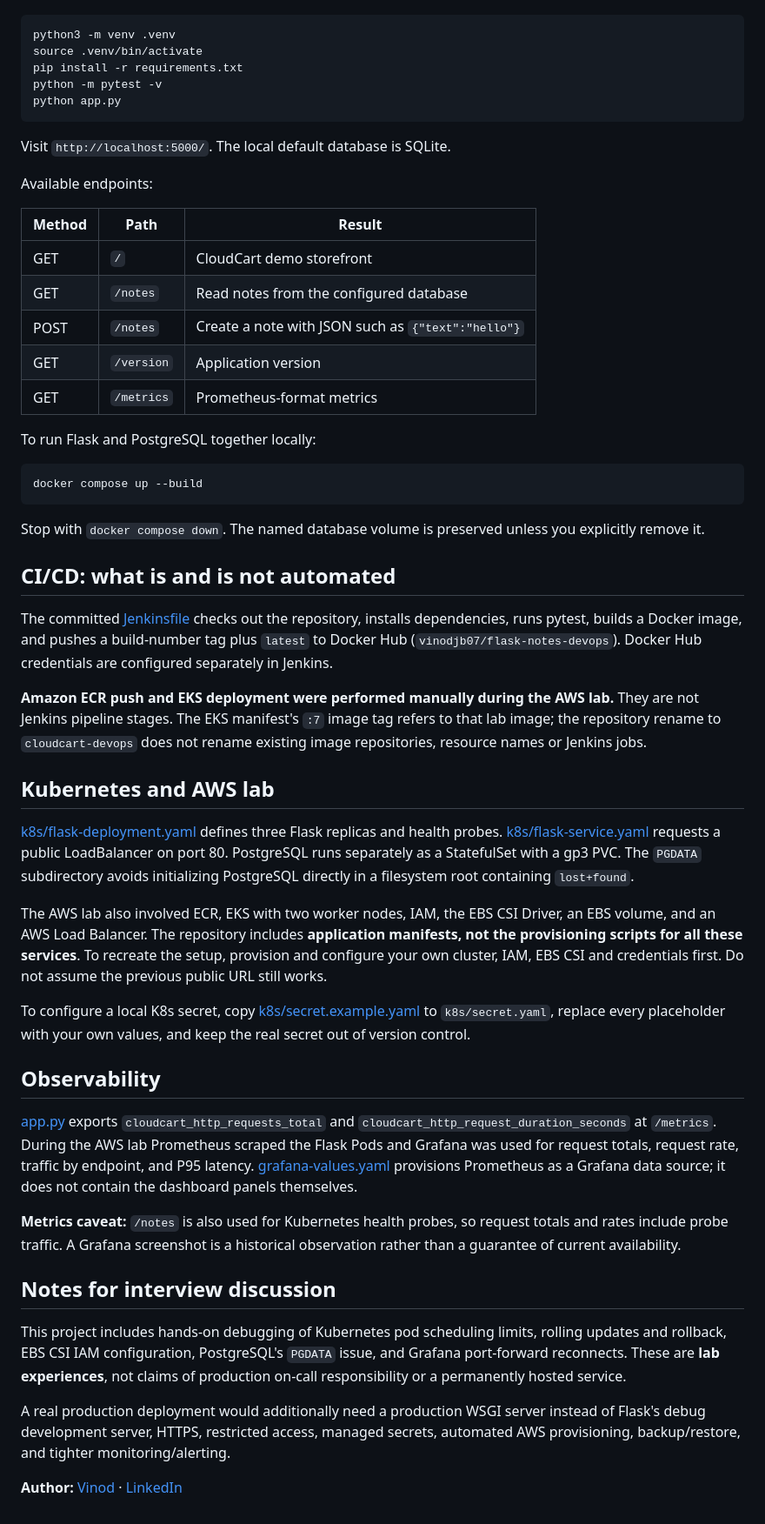
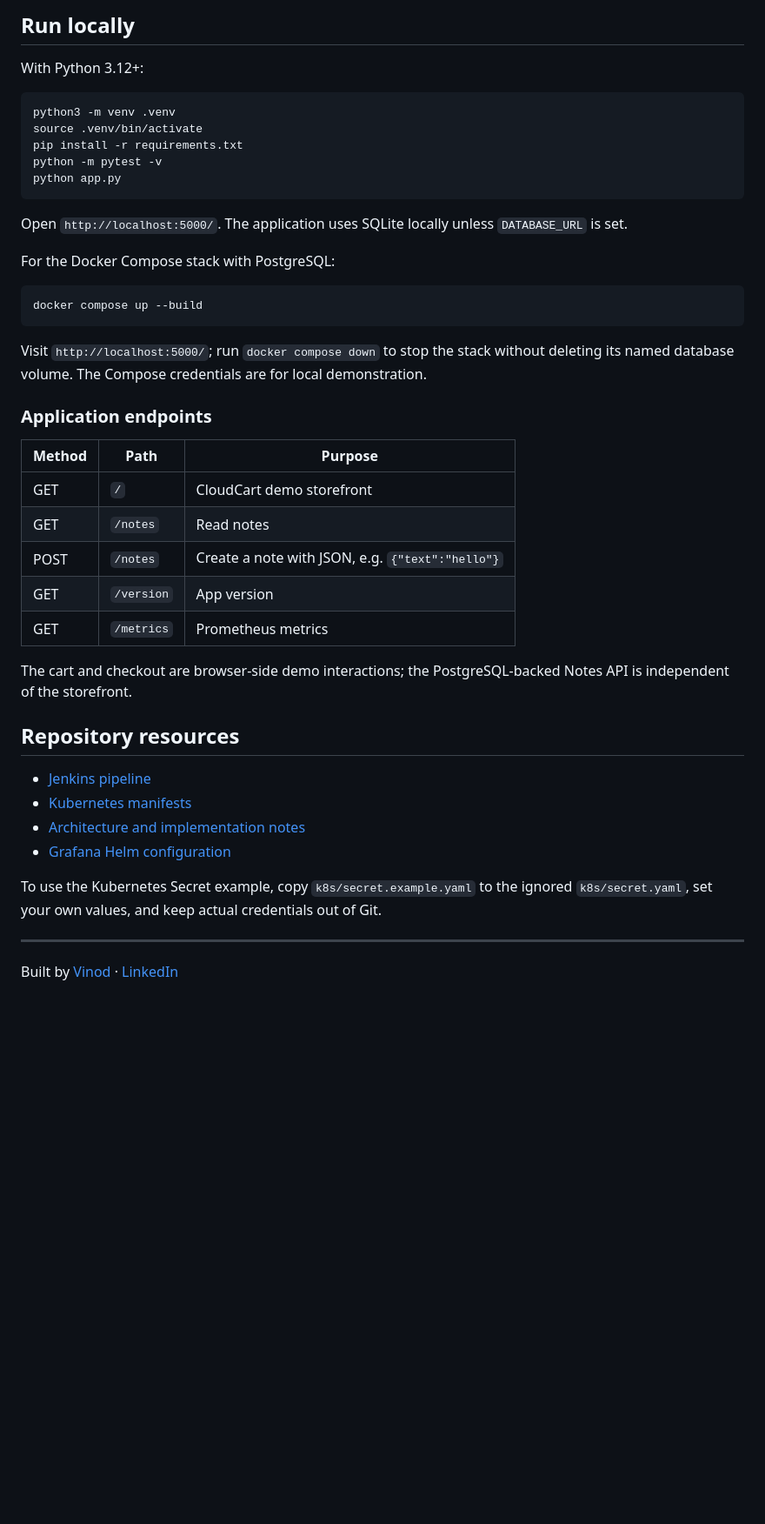
Before and after one commit to iam-vinod7/cloudcart-devops, a Markdown page: README.md, the part around one of its changes. Shown at 87% size. Drawn GitHub-style; blank space fills up the shorter version.

````diff
--- a/README.md
+++ b/README.md
@@ -53,3 +84,6 @@ Requires Python 3.12+ and local installation of dependencies.
+## Run locally
+
+With Python 3.12+:
 
 ```bash
 python3 -m venv .venv
@@ -59,50 +93,37 @@ python -m pytest -v
 python app.py
 ```
 
-Visit `http://localhost:5000/`. The local default database is SQLite.
+Open `http://localhost:5000/`. The application uses SQLite locally unless `DATABASE_URL` is set.
 
-Available endpoints:
-
-| Method | Path | Result |
-|---|---|---|
-| GET | `/` | CloudCart demo storefront |
-| GET | `/notes` | Read notes from the configured database |
-| POST | `/notes` | Create a note with JSON such as `{"text":"hello"}` |
-| GET | `/version` | Application version |
-| GET | `/metrics` | Prometheus-format metrics |
-
-To run Flask and PostgreSQL together locally:
+For the Docker Compose stack with PostgreSQL:
 
 ```bash
 docker compose up --build
 ```
 
-Stop with `docker compose down`. The named database volume is preserved unless you explicitly remove it.
+Visit `http://localhost:5000/`; run `docker compose down` to stop the stack without deleting its named database volume. The Compose credentials are for local demonstration.
 
-## CI/CD: what is and is not automated
+### Application endpoints
 
-The committed [Jenkinsfile](Jenkinsfile) checks out the repository, installs dependencies, runs pytest, builds a Docker image, and pushes a build-number tag plus `latest` to Docker Hub (`vinodjb07/flask-notes-devops`). Docker Hub credentials are configured separately in Jenkins.
+| Method | Path | Purpose |
+|---|---|---|
+| GET | `/` | CloudCart demo storefront |
+| GET | `/notes` | Read notes |
+| POST | `/notes` | Create a note with JSON, e.g. `{"text":"hello"}` |
+| GET | `/version` | App version |
+| GET | `/metrics` | Prometheus metrics |
 
-**Amazon ECR push and EKS deployment were performed manually during the AWS lab.** They are not Jenkins pipeline stages. The EKS manifest's `:7` image tag refers to that lab image; the repository rename to `cloudcart-devops` does not rename existing image repositories, resource names or Jenkins jobs.
+The cart and checkout are browser-side demo interactions; the PostgreSQL-backed Notes API is independent of the storefront.
 
-## Kubernetes and AWS lab
+## Repository resources
 
-[k8s/flask-deployment.yaml](k8s/flask-deployment.yaml) defines three Flask replicas and health probes. [k8s/flask-service.yaml](k8s/flask-service.yaml) requests a public LoadBalancer on port 80. PostgreSQL runs separately as a StatefulSet with a gp3 PVC. The `PGDATA` subdirectory avoids initializing PostgreSQL directly in a filesystem root containing `lost+found`.
+- [Jenkins pipeline](Jenkinsfile)
+- [Kubernetes manifests](k8s/)
+- [Architecture and implementation notes](docs/architecture.md)
+- [Grafana Helm configuration](grafana-values.yaml)
 
-The AWS lab also involved ECR, EKS with two worker nodes, IAM, the EBS CSI Driver, an EBS volume, and an AWS Load Balancer. The repository includes **application manifests, not the provisioning scripts for all these services**. To recreate the setup, provision and configure your own cluster, IAM, EBS CSI and credentials first. Do not assume the previous public URL still works.
+To use the Kubernetes Secret example, copy `k8s/secret.example.yaml` to the ignored `k8s/secret.yaml`, set your own values, and keep actual credentials out of Git.
 
-To configure a local K8s secret, copy [k8s/secret.example.yaml](k8s/secret.example.yaml) to `k8s/secret.yaml`, replace every placeholder with your own values, and keep the real secret out of version control.
+---
 
-## Observability
-
-[app.py](app.py) exports `cloudcart_http_requests_total` and `cloudcart_http_request_duration_seconds` at `/metrics`. During the AWS lab Prometheus scraped the Flask Pods and Grafana was used for request totals, request rate, traffic by endpoint, and P95 latency. [grafana-values.yaml](grafana-values.yaml) provisions Prometheus as a Grafana data source; it does not contain the dashboard panels themselves.
-
-**Metrics caveat:** `/notes` is also used for Kubernetes health probes, so request totals and rates include probe traffic. A Grafana screenshot is a historical observation rather than a guarantee of current availability.
-
-## Notes for interview discussion
-
-This project includes hands-on debugging of Kubernetes pod scheduling limits, rolling updates and rollback, EBS CSI IAM configuration, PostgreSQL's `PGDATA` issue, and Grafana port-forward reconnects. These are **lab experiences**, not claims of production on-call responsibility or a permanently hosted service.
-
-A real production deployment would additionally need a production WSGI server instead of Flask's debug development server, HTTPS, restricted access, managed secrets, automated AWS provisioning, backup/restore, and tighter monitoring/alerting.
-
-**Author:** [Vinod](https://github.com/iam-vinod7) · [LinkedIn](https://www.linkedin.com/in/jb-vinod/)
+Built by [Vinod](https://github.com/iam-vinod7) · [LinkedIn](https://www.linkedin.com/in/jb-vinod/)
````
Also changed, not shown: other parts of README.md (+55 -24 lines).
